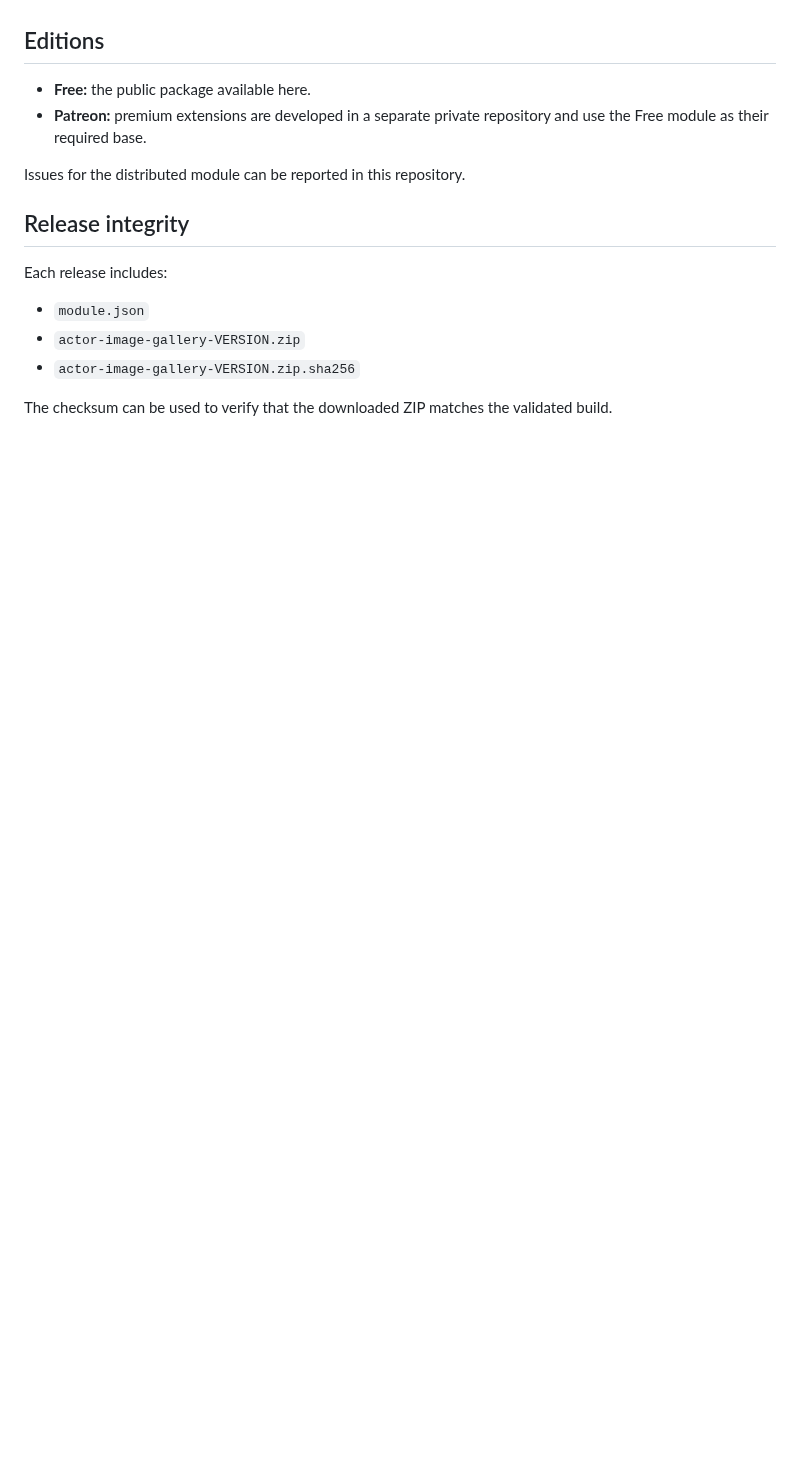
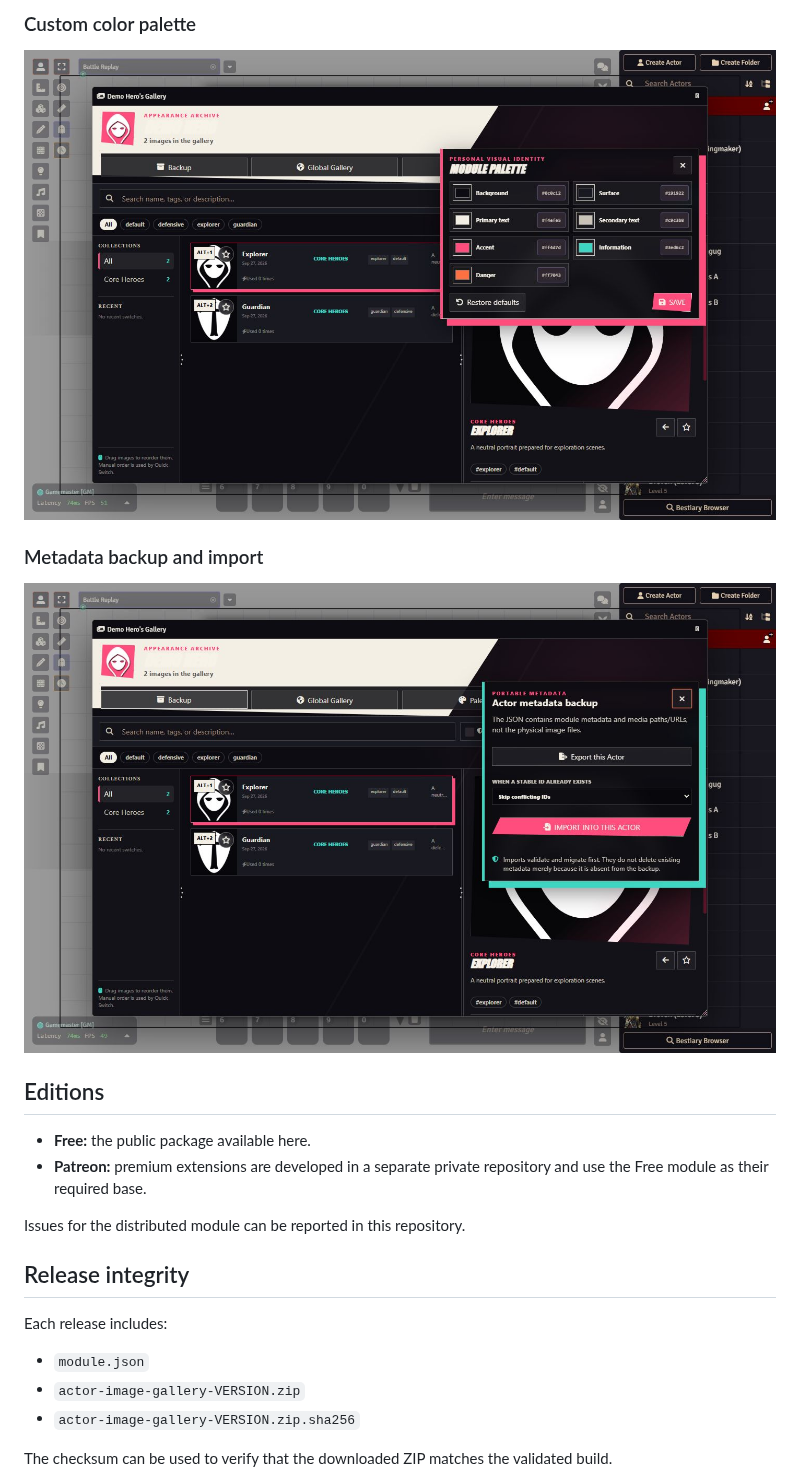
Before and after one commit to LucasChlz/Foundry-Actor-Image-Gallery-Distribution, a Markdown page: README.md, the part around one of its changes. Drawn GitHub-style; pictures changed too: media/04-custom-color-palette.png (added), media/05-metadata-backup-import.png (added); blank space fills up the shorter version.

```diff
--- a/README.md
+++ b/README.md
@@ -30,3 +44,11 @@ Appearance profiles, sequences, automation rules and the radial selection wheel
+### Custom color palette
+
+![Custom color palette](media/04-custom-color-palette.png)
+
+### Metadata backup and import
+
+![Metadata backup and import](media/05-metadata-backup-import.png)
+
 ## Editions
 
 - **Free:** the public package available here.
```
Also changed, not shown: other parts of README.md (+14 -0 lines), media/01-actor-image-gallery-overview.png (added), media/02-nondestructive-portrait-token-editor.png (added), media/03-quick-switch.png (added).
